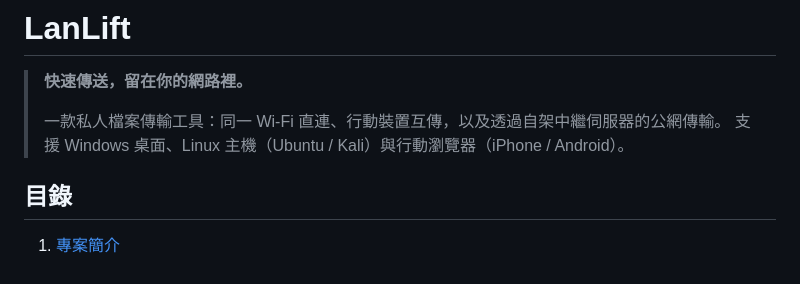
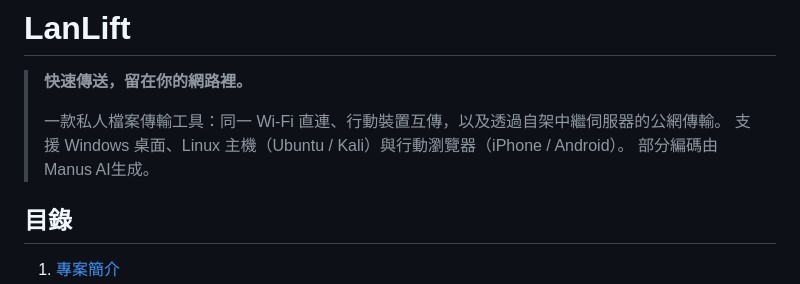
Before and after one commit to LanLift/LanLift, a Markdown page: README.md, the part around the change. GitHub-like rendering.

Commit message:
Update README to include Manus AI contribution
Added a note about code generation by Manus AI.

```diff
--- a/README.md
+++ b/README.md
@@ -4,6 +4,7 @@
 >
 > 一款私人檔案傳輸工具：同一 Wi-Fi 直連、行動裝置互傳，以及透過自架中繼伺服器的公網傳輸。
 > 支援 Windows 桌面、Linux 主機（Ubuntu / Kali）與行動瀏覽器（iPhone / Android）。
+> 部分編碼由Manus AI生成。
 
 ## 目錄
 
```
